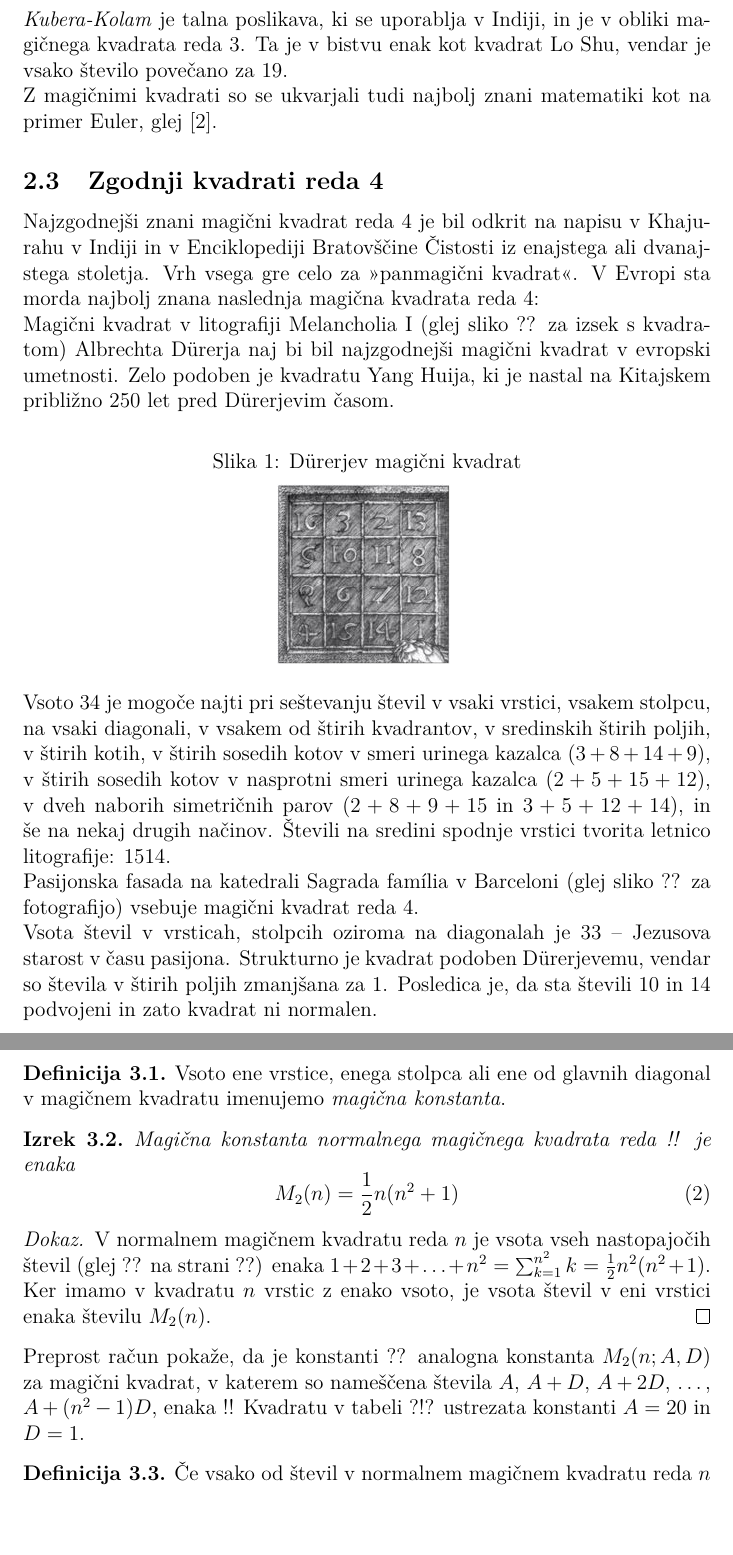
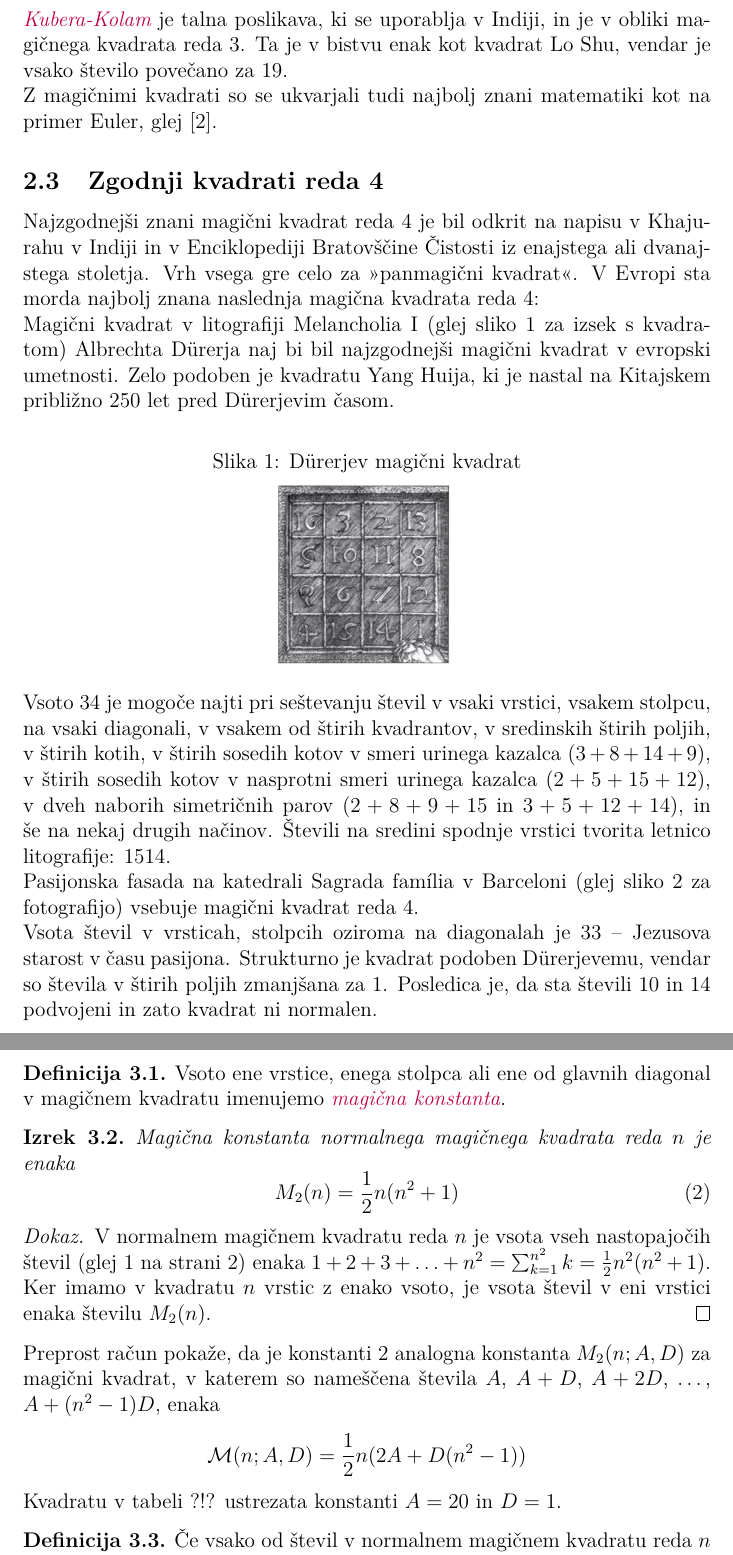
Before and after one commit to tajdahorvat/racunalniski-praktikum, a LaTeX document (07-magicni-kvadrati/magic.tex): two parts of pages 3 and 4 of 6, joined at a grey line, cut so that both start at the same text, the shorter picture padded with empty space. Compiled offline with pdfLaTeX.

Commit message:
sprememba

```diff
--- a/07-magicni-kvadrati/magic.tex
+++ b/07-magicni-kvadrati/magic.tex
@@ -8,7 +8,9 @@
 \usepackage{graphicx}
 \usepackage{amsthm}
 \usepackage{booktabs}
+\usepackage{xcolor}
 
+\newcommand{\pojem}[1]{\emph{\color{purple}#1}}
 
 % Nastavimo koliko prostora izpustimo pod napisom nad sliko ali tabelo.
 \setlength{\belowcaptionskip}{2mm}
@@ -139,7 +142,7 @@ v številnih kulturah, npr.\ v Egiptu in Indiji, vklesane v kamen ali
 kovino, uporabljane kot talismane za dolgo življensko dobo in v
 izogib boleznim.
 
-\emph{Kubera-Kolam} je talna poslikava, ki se uporablja v Indiji, in je v
+\pojem{Kubera-Kolam} je talna poslikava, ki se uporablja v Indiji, in je v
 obliki magičnega kvadrata reda 3. Ta je v bistvu enak kot kvadrat
 Lo Shu, vendar je vsako število povečano za 19.
 
@@ -163,7 +166,7 @@ v Khajurahu v Indiji in v Enciklopediji Bratovščine Čistosti iz enajstega
 ali dvanajstega stoletja. Vrh vsega gre celo za ">panmagični kvadrat"<.
 V Evropi sta morda najbolj znana naslednja magična kvadrata reda 4:
 
-Magični kvadrat v litografiji Melancholia I (glej sliko ??
+Magični kvadrat v litografiji Melancholia I (glej sliko \ref{fig:durer}
 za izsek s kvadratom) Albrechta Dürerja naj bi bil najzgodnejši magični kvadrat
 v evropski umetnosti. Zelo podoben je kvadratu Yang Huija, ki je nastal na Kitajskem
 približno 250 let pred Dürerjevim časom. % sklic: fig:durer
@@ -195,18 +198,17 @@ simetričnih parov ($2+8+9+15$ in $3+5+12+14$), in še na nekaj drugih načinov.
 %    4 & 15 & 14 &  1 \\\hline
 
 Pasijonska fasada na katedrali Sagrada família v Barceloni
-(glej sliko ?? za fotografijo) vsebuje magični kvadrat reda 4.
+(glej sliko \ref{fig:sagrada} za fotografijo) vsebuje magični kvadrat reda 4.
 % sklic: fig:sagrada
+% Tu vstavite sliko
+% - napis nad sliko: Pasijonska fasada, Sagrada Família
+% - oznaka: fig:sagrada
 \begin{figure}[!ht]
    \centering
    \caption{Pasijonska fasada, Sagrada Família}
    [\includegraphics{sagrada.png}]
    \label{fig:sagrada}
 \end{figure}
-
-% Tu vstavite sliko
-% - napis nad sliko: Pasijonska fasada, Sagrada Família
-% - oznaka: fig:sagrada
 
 Vsota števil v vrsticah, stolpcih oziroma na diagonalah je 33 -- Jezusova starost
 v času pasijona. Strukturno je kvadrat podoben Dürerjevemu, vendar so števila
@@ -226,15 +228,16 @@ in zato kvadrat ni normalen.
 
 \begin{definicija}
       Vsoto ene vrstice, enega stolpca ali ene od glavnih diagonal
-      v magičnem kvadratu imenujemo \emph{magična konstanta}.
+      v magičnem kvadratu imenujemo \pojem{magična konstanta}.
 \end{definicija}
 
 % Začetek okolja izrek
 
    \begin{izrek}
-      Magična konstanta normalnega magičnega kvadrata reda !!
+      Magična konstanta normalnega magičnega kvadrata reda $n$
       je enaka
       \begin{equation}
+         \label{eq:mc}
          % oznaka: eq:mc
          M_2(n) = \frac{1}{2} n(n^2+1)
       \end{equation}
@@ -244,17 +247,17 @@ in zato kvadrat ni normalen.
 % Začetek dokaza
    \begin{proof}
       V normalnem magičnem kvadratu reda $n$ je vsota vseh nastopajočih
-      števil (glej ?? na strani ??) enaka
+      števil (glej \ref{eq:numbers} na strani \pageref{eq:numbers}) enaka
       $1+2+3+\dots+n^2=\sum_{k=1}^{n^2}k=\frac{1}{2}n^2(n^2+1)$. Ker imamo
       v kvadratu $n$ vrstic z enako vsoto, je vsota števil v eni vrstici
       enaka številu $M_2(n)$. % sklica: eq:numbers, eq:numbers
    \end{proof}
 % Konec dokaza
 
-Preprost račun pokaže, da je konstanti ?? analogna konstanta
+Preprost račun pokaže, da je konstanti \ref{eq:mc} analogna konstanta
 $M_2(n;A,D)$ za magični kvadrat, v katerem so nameščena števila
 $A$, $A+D$, $A+2D$, \dots, $A+(n^2-1)D$, enaka % sklic: eq:mc
-!!
+$$\mathcal{M}(n;A,D)=\frac{1}{2}n(2A + D(n^2-1))$$
 Kvadratu v tabeli ?!? ustrezata konstanti $A=20$ in $D=1$.
 
 \begin{definicija}
```
Also changed, not shown: 07-magicni-kvadrati/magic.tex (13 more changed lines).
